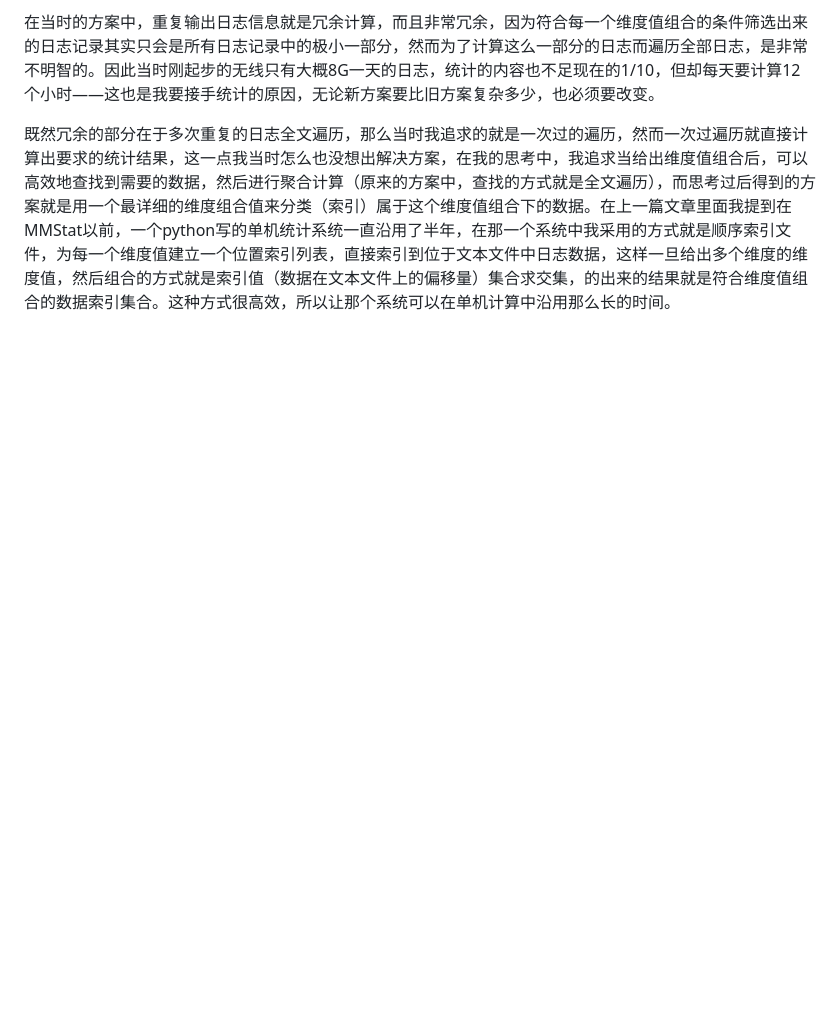
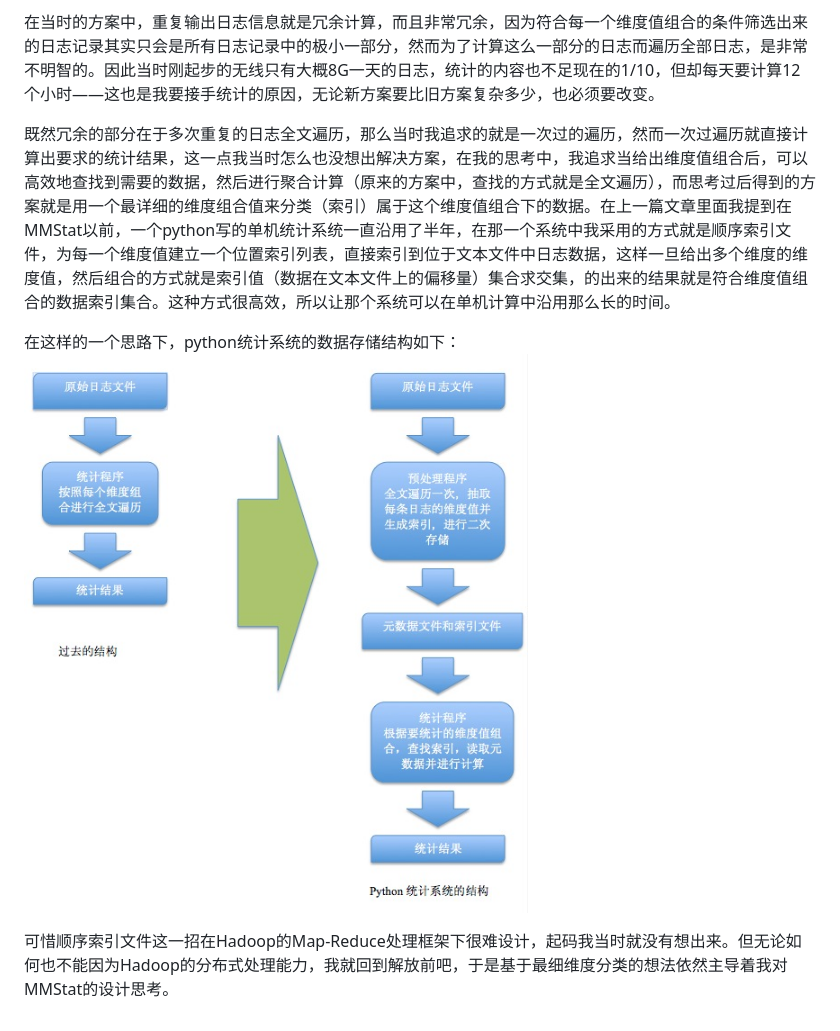
Before and after one commit to ZacharyJude/zacharyjude.github.com, a Markdown page: _posts/2012-08-20-hadoop-stat-part2.md, the part around the change. Rendered like a GitHub page; pictures changed too: assets/python_abstract_store_structrue.png (added); blank space fills up the shorter version.

Commit message:
ch

```diff
--- a/_posts/2012-08-20-hadoop-stat-part2.md
+++ b/_posts/2012-08-20-hadoop-stat-part2.md
@@ -19,3 +19,8 @@ published: true
 在当时的方案中，重复输出日志信息就是冗余计算，而且非常冗余，因为符合每一个维度值组合的条件筛选出来的日志记录其实只会是所有日志记录中的极小一部分，然而为了计算这么一部分的日志而遍历全部日志，是非常不明智的。因此当时刚起步的无线只有大概8G一天的日志，统计的内容也不足现在的1/10，但却每天要计算12个小时——这也是我要接手统计的原因，无论新方案要比旧方案复杂多少，也必须要改变。
 
 既然冗余的部分在于多次重复的日志全文遍历，那么当时我追求的就是一次过的遍历，然而一次过遍历就直接计算出要求的统计结果，这一点我当时怎么也没想出解决方案，在我的思考中，我追求当给出维度值组合后，可以高效地查找到需要的数据，然后进行聚合计算（原来的方案中，查找的方式就是全文遍历），而思考过后得到的方案就是用一个最详细的维度组合值来分类（索引）属于这个维度值组合下的数据。在上一篇文章里面我提到在MMStat以前，一个python写的单机统计系统一直沿用了半年，在那一个系统中我采用的方式就是顺序索引文件，为每一个维度值建立一个位置索引列表，直接索引到位于文本文件中日志数据，这样一旦给出多个维度的维度值，然后组合的方式就是索引值（数据在文本文件上的偏移量）集合求交集，的出来的结果就是符合维度值组合的数据索引集合。这种方式很高效，所以让那个系统可以在单机计算中沿用那么长的时间。
+
+在这样的一个思路下，python统计系统的数据存储结构如下：
+![python统计系统高层存储结构图](/assets/python_abstract_store_structrue.png)
+
+可惜顺序索引文件这一招在Hadoop的Map-Reduce处理框架下很难设计，起码我当时就没有想出来。但无论如何也不能因为Hadoop的分布式处理能力，我就回到解放前吧，于是基于最细维度分类的想法依然主导着我对MMStat的设计思考。
```
